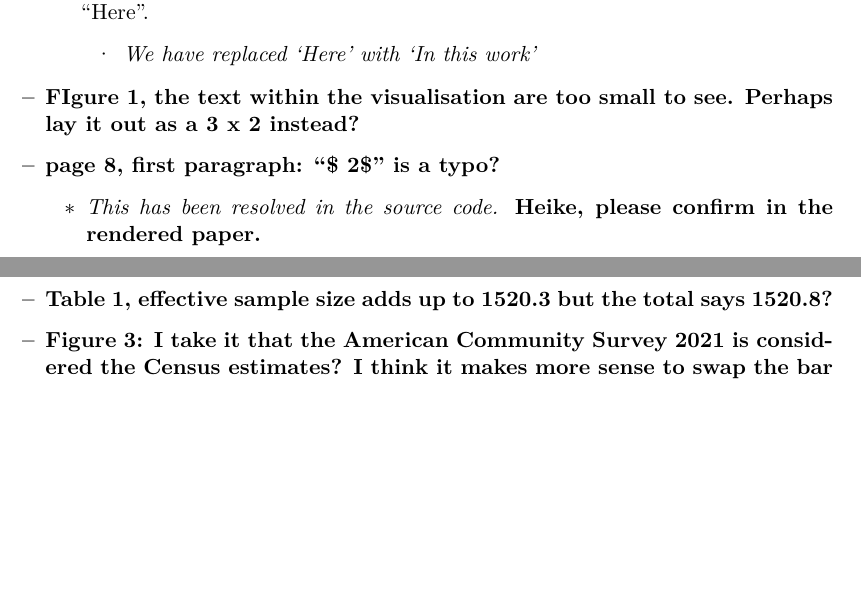
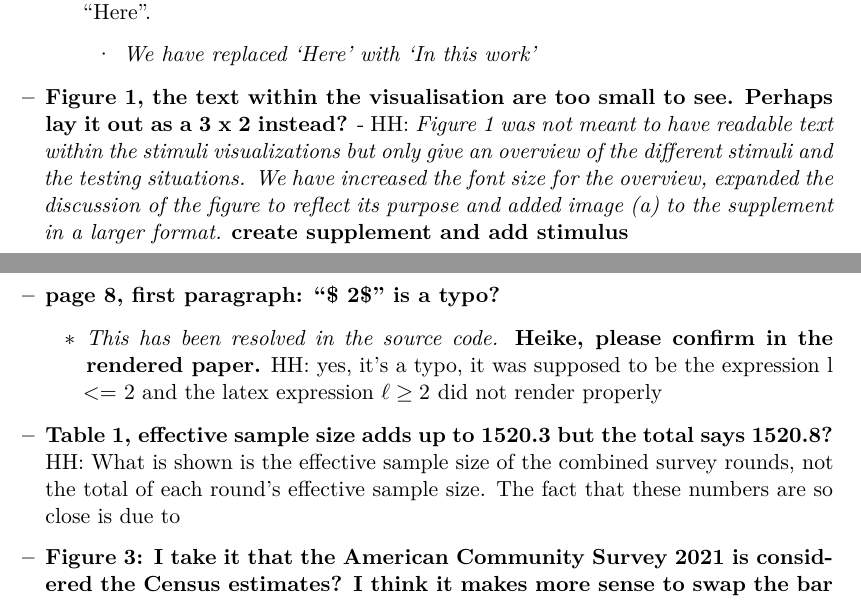
Before and after one commit to kiegan/testing-charts-jds, a Quarto document (revisions-round1/response-to-reviewers.qmd): two parts of pages 3 and 4 of 6, joined at a grey line, cut so that both start at the same text, the shorter picture padded with empty space. The pictures show the output file revisions-round1/response-to-reviewers.pdf that the author committed with the source.

Commit message:
first couple of bullet points

```diff
--- a/revisions-round1/response-to-reviewers.qmd
+++ b/revisions-round1/response-to-reviewers.qmd
@@ -49,9 +49,10 @@ editor: source
         -   page 2, fourth paragraph: I"m not sure if you should start the paragraph with "Here".
             -   *We have replaced 'Here' with 'In this work'*
 
-    -   **FIgure 1, the text within the visualisation are too small to see. Perhaps lay it out as a 3 x 2 instead?**
+    -   **Figure 1, the text within the visualisation are too small to see. Perhaps lay it out as a 3 x 2 instead?**
+            - HH: *Figure 1 was not meant to have readable text within the stimuli visualizations but only give an overview of the different stimuli and the testing situations. We have increased the font size for the overview, expanded the discussion of the figure to reflect its purpose and added image (a) to the supplement in a larger format.* **create supplement and add stimulus**
 
     -   **page 8, first paragraph: "\$ 2\$" is a typo?**
-        -   *This has been resolved in the source code.* **Heike, please confirm in the rendered paper.**
+        -   *This has been resolved in the source code.* **Heike, please confirm in the rendered paper.** HH: yes, it's a typo, it was supposed to be the expression l <= 2 and the latex expression $\ell \ge 2$ did not render properly
 
-    -   **Table 1, effective sample size adds up to 1520.3 but the total says 1520.8?**
+    -   **Table 1, effective sample size adds up to 1520.3 but the total says 1520.8?** *HH: What is shown is the effective sample size of the combined survey rounds, not the total of each round's effective sample size.
```
Also changed, not shown: revisions-round1/response-to-reviewers.pdf, revisions-round1/response-to-reviewers.qmd (5 more changed lines).
